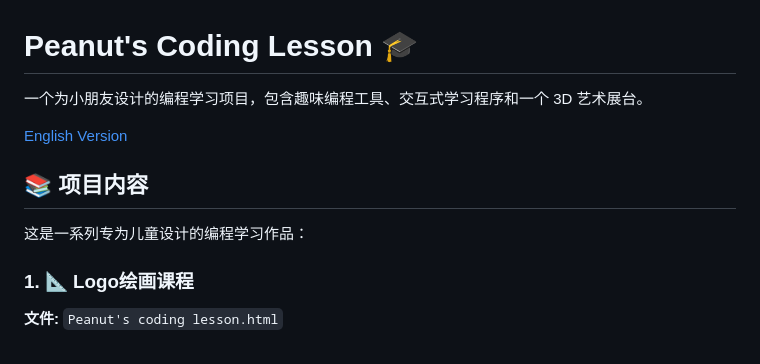
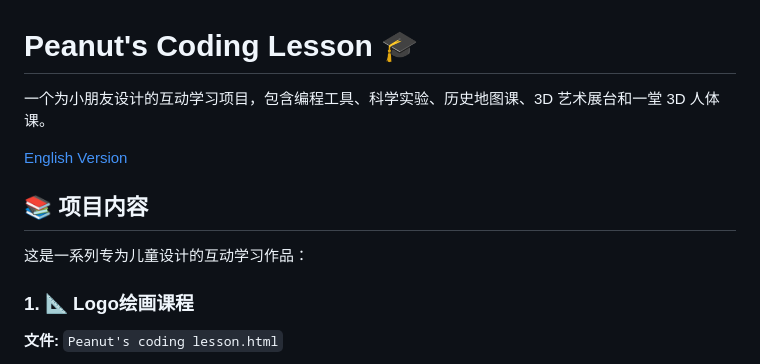
Before and after one commit to Peanut-Rice/Peanut-Coding-Lesson, a Markdown page: README.md, the part around the change printed below. Rendered like a GitHub page.

```diff
--- a/README.md
+++ b/README.md
@@ -1,12 +1,12 @@
 # Peanut's Coding Lesson 🎓
 
-一个为小朋友设计的编程学习项目，包含趣味编程工具、交互式学习程序和一个 3D 艺术展台。
+一个为小朋友设计的互动学习项目，包含编程工具、科学实验、历史地图课、3D 艺术展台和一堂 3D 人体课。
 
 [English Version](README_EN.md)
 
 ## 📚 项目内容
 
-这是一系列专为儿童设计的编程学习作品：
+这是一系列专为儿童设计的互动学习作品：
 
 ### 1. 📐 Logo绘画课程
 **文件:** `Peanut's coding lesson.html`
```
Also changed, not shown: other parts of README.md (+19 -1 lines), assets/body-lesson-preview.png (added), 4 other files.
